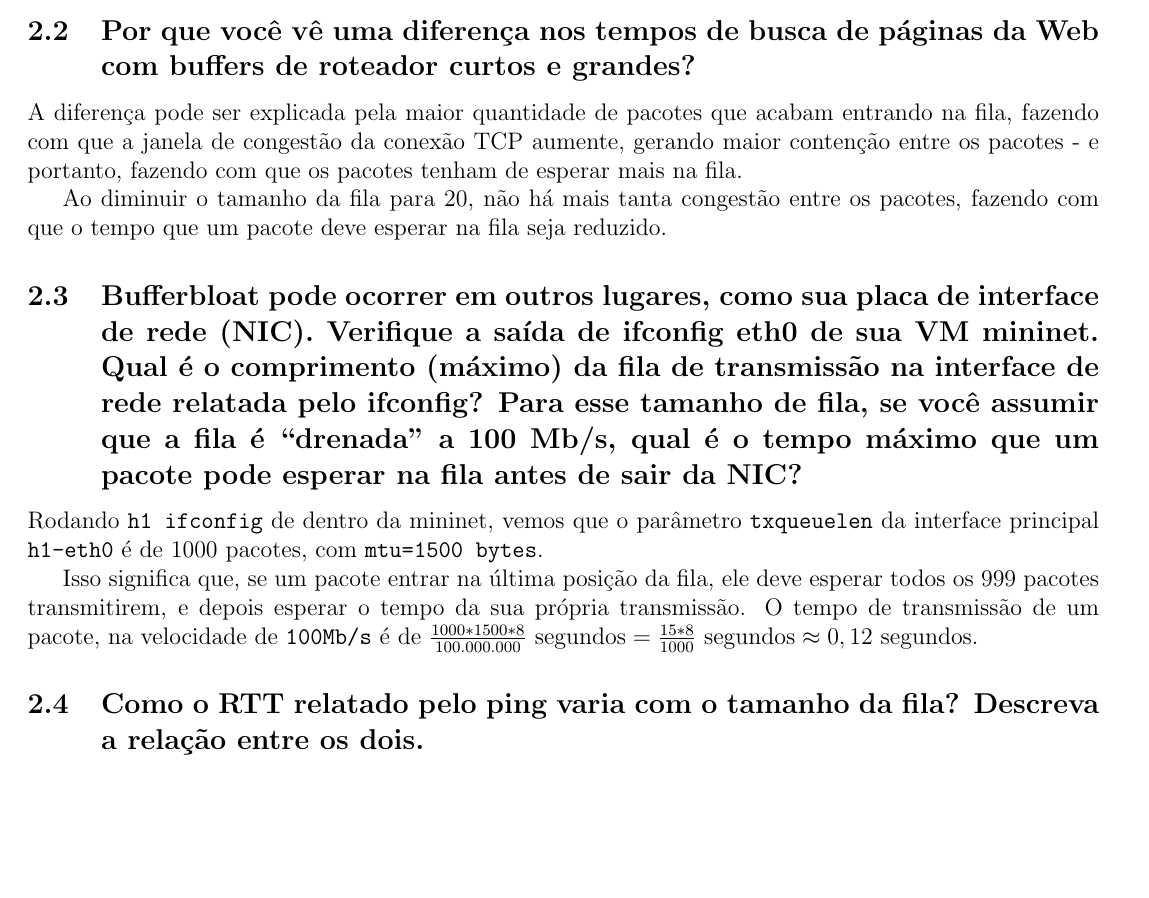
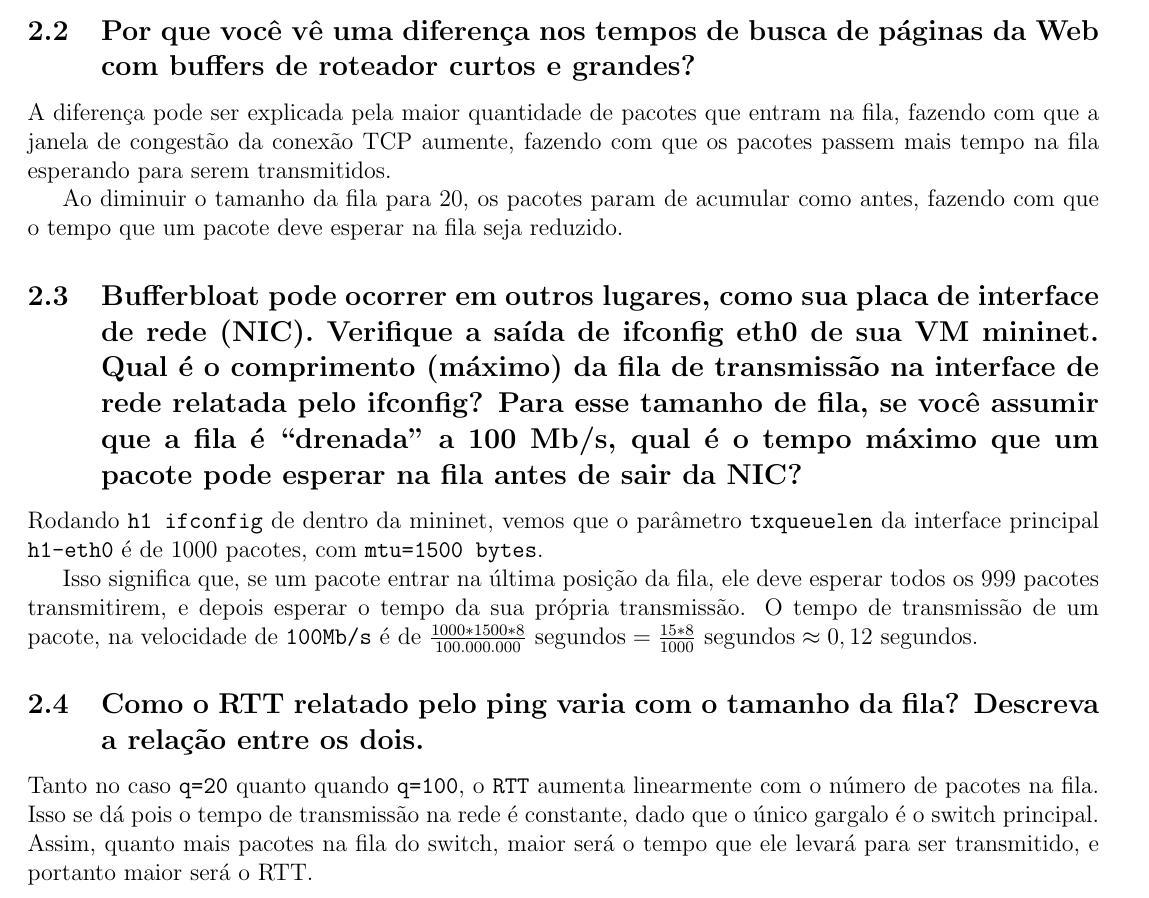
Before and after one commit to o-santi/redes, a LaTeX document (relatorio.tex): part of page 2 of 3, cut so that both start at the same text, the shorter picture padded with empty space. Compiled offline with pdfLaTeX.

Commit message:
explicação pra 2.4

```diff
--- a/relatorio.tex
+++ b/relatorio.tex
@@ -61,9 +61,9 @@ Já no caso \code{q=100}, o tempo médio é de 9,96 segundos, com um desvio padr
 
 \subsection{Por que você vê uma diferença nos tempos de busca de páginas da Web com buffers de roteador curtos e grandes?}
 
-A diferença pode ser explicada pela maior quantidade de pacotes que acabam entrando na fila, fazendo com que a janela de congestão da conexão TCP aumente, gerando maior contenção entre os pacotes - e portanto, fazendo com que os pacotes tenham de esperar mais na fila.
+A diferença pode ser explicada pela maior quantidade de pacotes que entram na fila, fazendo com que a janela de congestão da conexão TCP aumente, fazendo com que os pacotes passem mais tempo na fila esperando para serem transmitidos.
 
-Ao diminuir o tamanho da fila para 20, não há mais tanta congestão entre os pacotes, fazendo com que o tempo que um pacote deve esperar na fila seja reduzido.
+Ao diminuir o tamanho da fila para 20, os pacotes param de acumular como antes, fazendo com que o tempo que um pacote deve esperar na fila seja reduzido.
 
 \subsection{Bufferbloat pode ocorrer em outros lugares, como sua placa de interface de rede (NIC). Verifique a saída de ifconfig eth0 de sua VM mininet. Qual é o comprimento (máximo) da fila de transmissão na interface de rede relatada pelo ifconfig? Para esse tamanho de fila, se você assumir que a fila é “drenada” a 100 Mb/s, qual é o tempo máximo que um pacote pode esperar na fila antes de sair da NIC?
 }
@@ -73,6 +73,8 @@ Rodando \code{h1 ifconfig} de dentro da mininet, vemos que o parâmetro \code{tx
 Isso significa que, se um pacote entrar na última posição da fila, ele deve esperar todos os 999 pacotes transmitirem, e depois esperar o tempo da sua própria transmissão. O tempo de transmissão de um pacote, na velocidade de \code{100Mb/s} é de $\frac{1000 * 1500 * 8}{100.000.000} \text{ segundos} = \frac{15 * 8}{1000} \text{ segundos} \approx 0,12 \text{ segundos} $.
 
 \subsection{Como o RTT relatado pelo ping varia com o tamanho da fila? Descreva a relação entre os dois.}
+
+Tanto no caso \code{q=20} quanto quando \code{q=100}, o \code{RTT} aumenta linearmente com o número de pacotes na fila. Isso se dá pois o tempo de transmissão na rede é constante, dado que o único gargalo é o switch principal. Assim, quanto mais pacotes na fila do switch, maior será o tempo que ele levará para ser transmitido, e portanto maior será o RTT.
 
 \subsection{Identifique e descreva duas maneiras de mitigar o problema de bufferbloat.}
 
```
